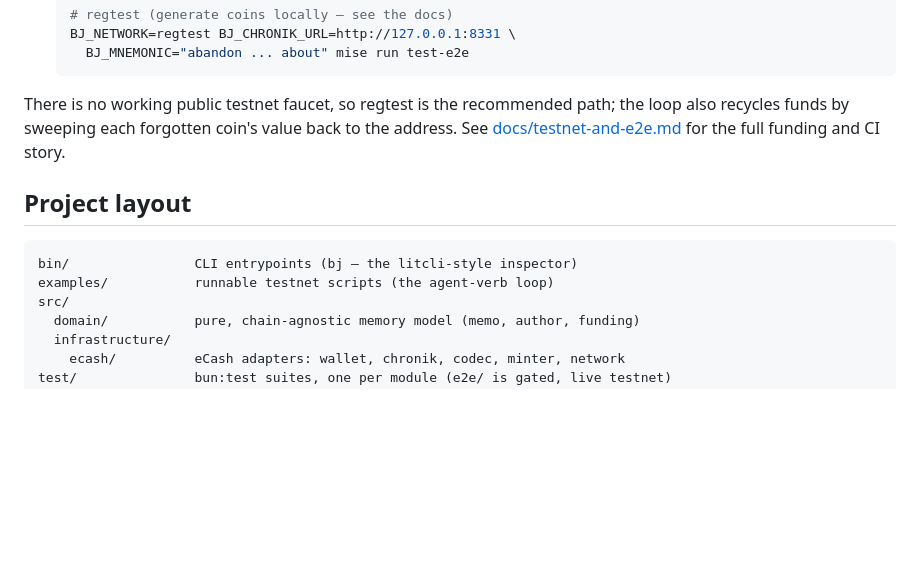
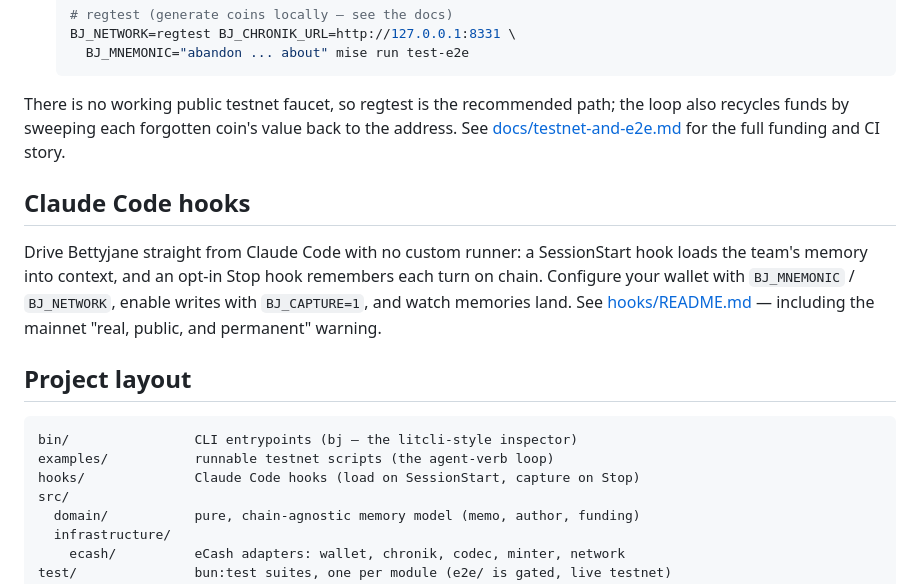
Before and after one commit to amphetamarina/Bettyjane, a Markdown page: README.md, the part around the change. Drawn GitHub-style; blank space fills up the shorter version.

Commit message:
docs: add a Claude Code hooks section to the README
Point to hooks/ and the SessionStart/Stop integration from the top-level
README, with the env vars and a pointer to the mainnet warning, and add
hooks/ to the project layout.

````diff
--- a/README.md
+++ b/README.md
@@ -122,11 +122,21 @@ the loop also recycles funds by sweeping each forgotten coin's value back to the
 address. See [docs/testnet-and-e2e.md](docs/testnet-and-e2e.md) for the full
 funding and CI story.
 
+## Claude Code hooks
+
+Drive Bettyjane straight from Claude Code with no custom runner: a SessionStart
+hook loads the team's memory into context, and an opt-in Stop hook remembers each
+turn on chain. Configure your wallet with `BJ_MNEMONIC` / `BJ_NETWORK`, enable
+writes with `BJ_CAPTURE=1`, and watch memories land. See
+[hooks/README.md](hooks/README.md) — including the mainnet "real, public, and
+permanent" warning.
+
 ## Project layout
 
 ```
 bin/                CLI entrypoints (bj — the litcli-style inspector)
 examples/           runnable testnet scripts (the agent-verb loop)
+hooks/              Claude Code hooks (load on SessionStart, capture on Stop)
 src/
   domain/           pure, chain-agnostic memory model (memo, author, funding)
   infrastructure/
````
